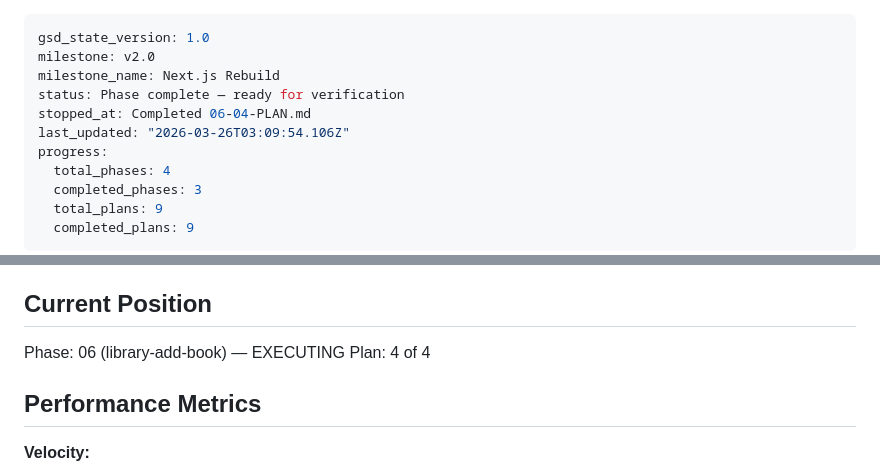
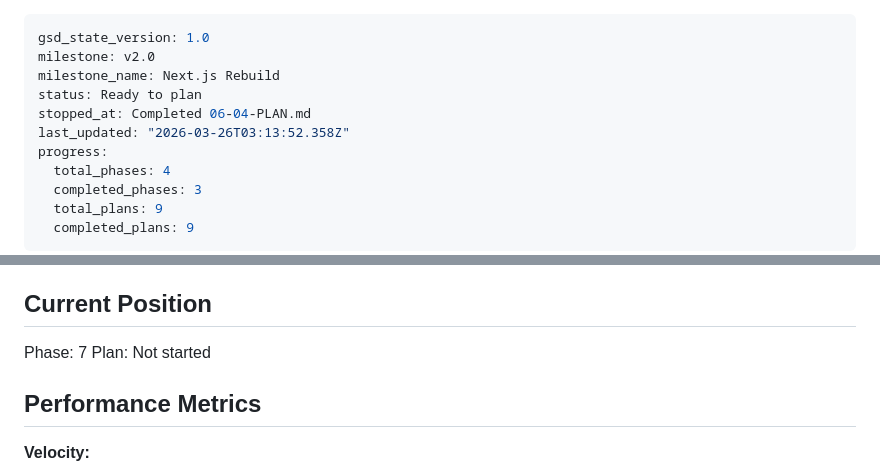
Before and after one commit to AnishMulay/LibM, a Markdown page: .planning/STATE.md, 2 parts joined by grey strips. Drawn GitHub-style.

Commit message:
docs(phase-06): complete phase execution

```diff
--- a/.planning/STATE.md
+++ b/.planning/STATE.md
@@ -2,9 +2,9 @@
 gsd_state_version: 1.0
 milestone: v2.0
 milestone_name: Next.js Rebuild
-status: Phase complete — ready for verification
+status: Ready to plan
 stopped_at: Completed 06-04-PLAN.md
-last_updated: "2026-03-26T03:09:54.106Z"
+last_updated: "2026-03-26T03:13:52.358Z"
 progress:
   total_phases: 4
   completed_phases: 3
@@ -23,8 +23,8 @@ See: .planning/PROJECT.md (updated 2026-03-25)
 
 ## Current Position
 
-Phase: 06 (library-add-book) — EXECUTING
-Plan: 4 of 4
+Phase: 7
+Plan: Not started
 
 ## Performance Metrics
 
```
Also changed, not shown: 1 other file.
